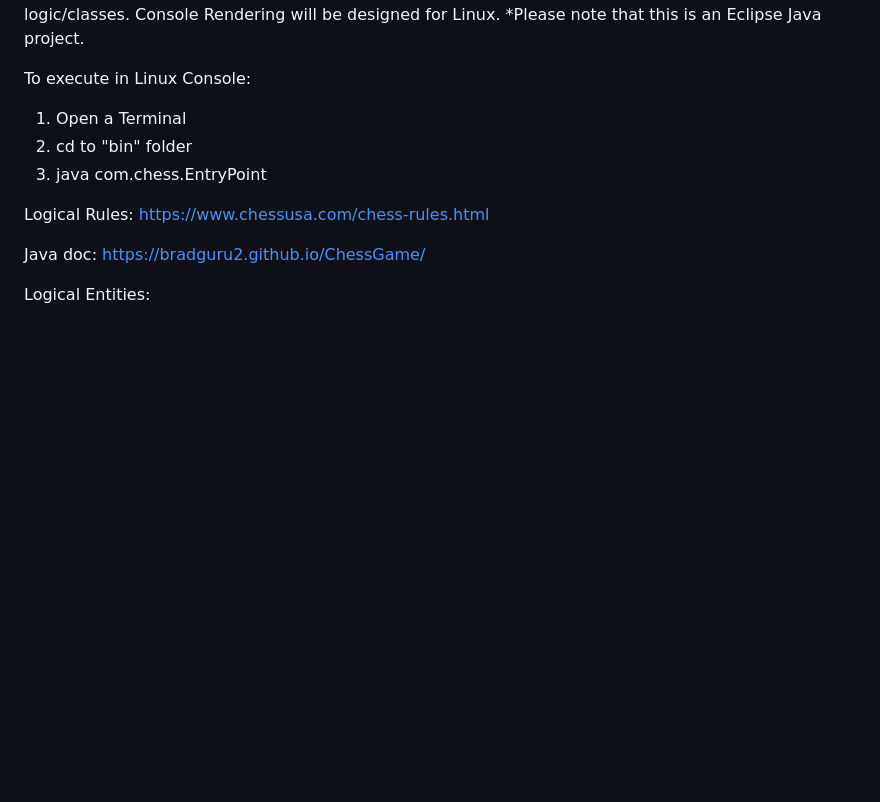
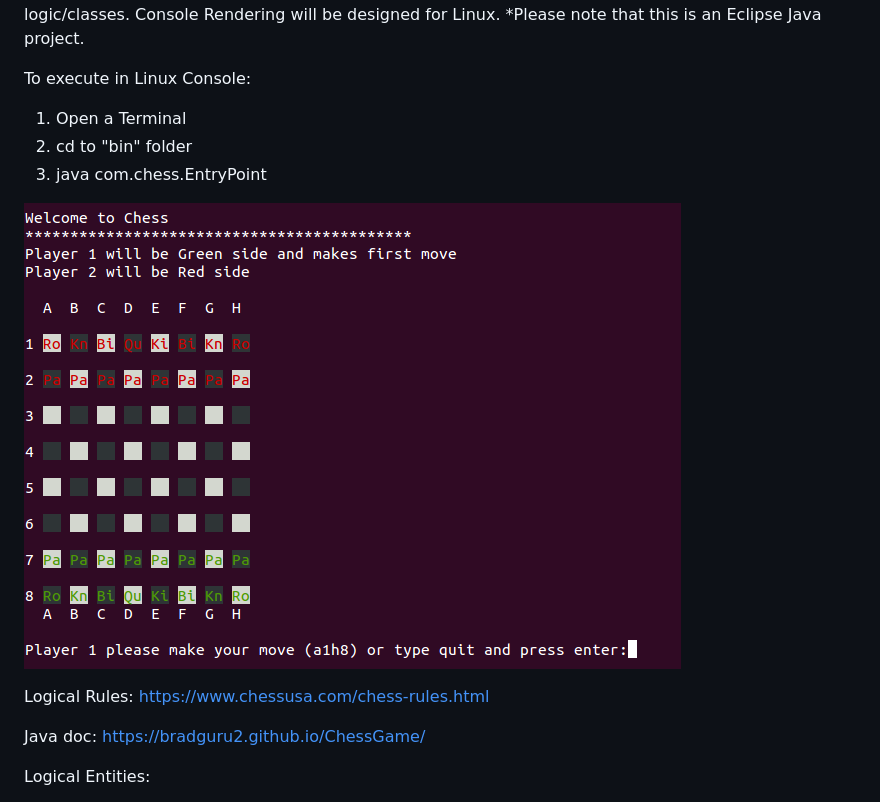
Before and after one commit to bradguru2/ChessGame, a Markdown page: README.md, the part around the change. Rendered like a GitHub page; pictures changed too: assets/LinuxConsoleChess.png (added); blank space fills up the shorter version.

Commit message:
Added screen shot to README

```diff
--- a/README.md
+++ b/README.md
@@ -7,6 +7,8 @@ To execute in Linux Console:
 1. Open a Terminal
 2. cd to "bin" folder
 3. java com.chess.EntryPoint
+
+![Alt text](/assets/LinuxConsoleChess.png?raw=true "Screen Shot")
 
 Logical Rules:
 https://www.chessusa.com/chess-rules.html
```
